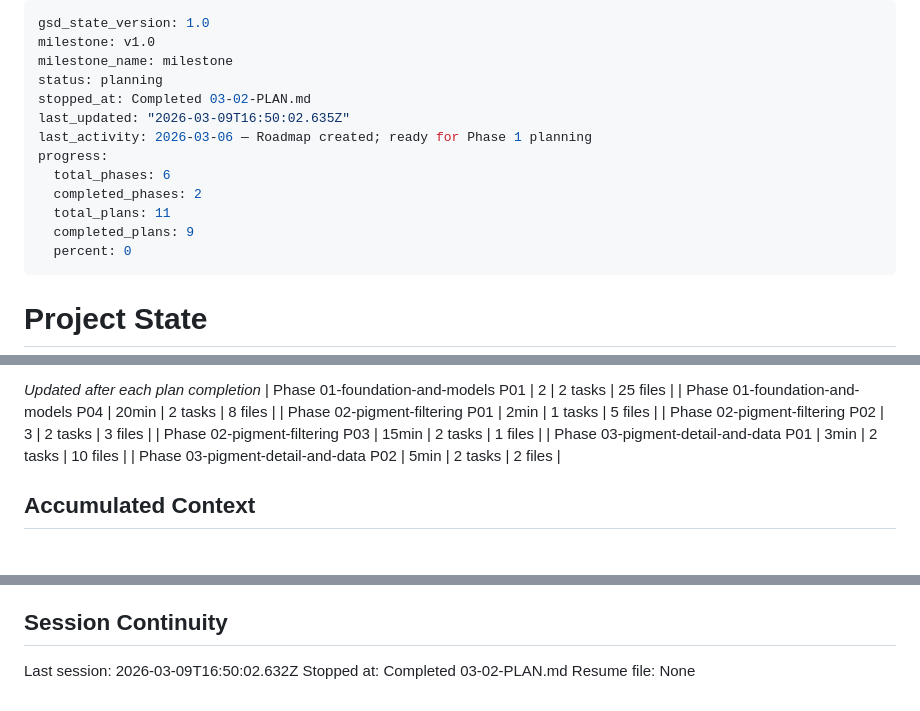
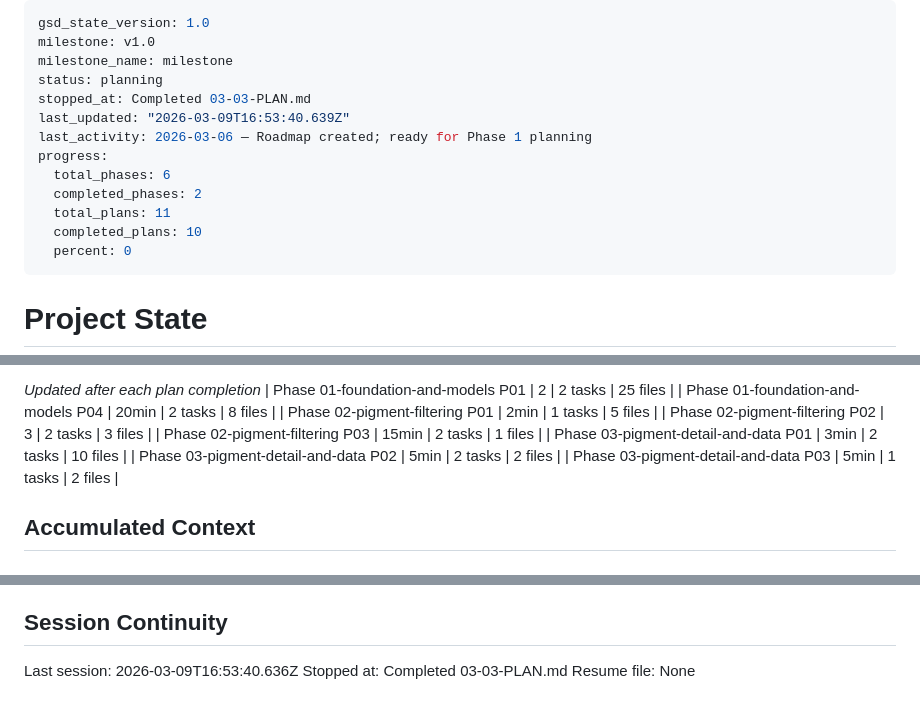
Before and after one commit to MFrancisca/a_forest_of_rabbits, a Markdown page: .planning/STATE.md, 3 parts joined by grey strips. GitHub-like rendering.

Commit message:
docs(03-03): complete load_initial_pigments seed data plan
- SUMMARY.md: data-driven idempotent seed command with 4 mock pigments
- STATE.md: progress 91%, decisions recorded, stopped-at updated
- ROADMAP.md: phase 03 plan progress updated (3/4 summaries)

```diff
--- a/.planning/STATE.md
+++ b/.planning/STATE.md
@@ -3,14 +3,14 @@ gsd_state_version: 1.0
 milestone: v1.0
 milestone_name: milestone
 status: planning
-stopped_at: Completed 03-02-PLAN.md
-last_updated: "2026-03-09T16:50:02.635Z"
+stopped_at: Completed 03-03-PLAN.md
+last_updated: "2026-03-09T16:53:40.639Z"
 last_activity: 2026-03-06 — Roadmap created; ready for Phase 1 planning
 progress:
   total_phases: 6
   completed_phases: 2
   total_plans: 11
-  completed_plans: 9
+  completed_plans: 10
   percent: 0
 ---
 
@@ -57,6 +57,7 @@ Progress: [░░░░░░░░░░] 0%
 | Phase 02-pigment-filtering P03 | 15min | 2 tasks | 1 files |
 | Phase 03-pigment-detail-and-data P01 | 3min | 2 tasks | 10 files |
 | Phase 03-pigment-detail-and-data P02 | 5min | 2 tasks | 2 files |
+| Phase 03-pigment-detail-and-data P03 | 5min | 1 tasks | 2 files |
 
 ## Accumulated Context
 
@@ -97,6 +99,6 @@ None yet.
 
 ## Session Continuity
 
-Last session: 2026-03-09T16:50:02.632Z
-Stopped at: Completed 03-02-PLAN.md
+Last session: 2026-03-09T16:53:40.636Z
+Stopped at: Completed 03-03-PLAN.md
 Resume file: None
```
Also changed, not shown: other parts of .planning/STATE.md (+1 -0 lines), 1 other file.
